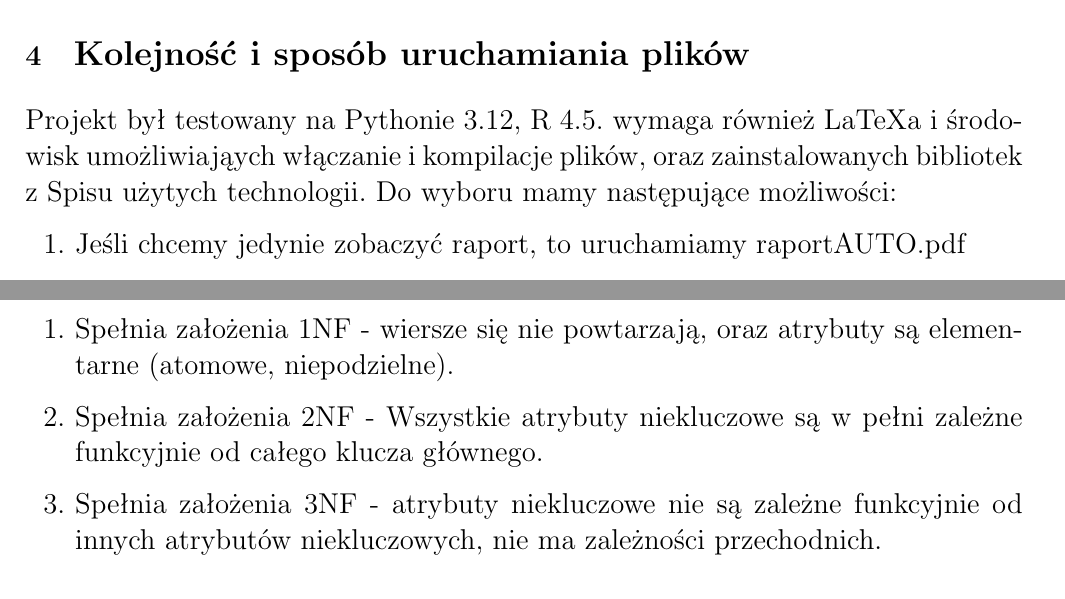
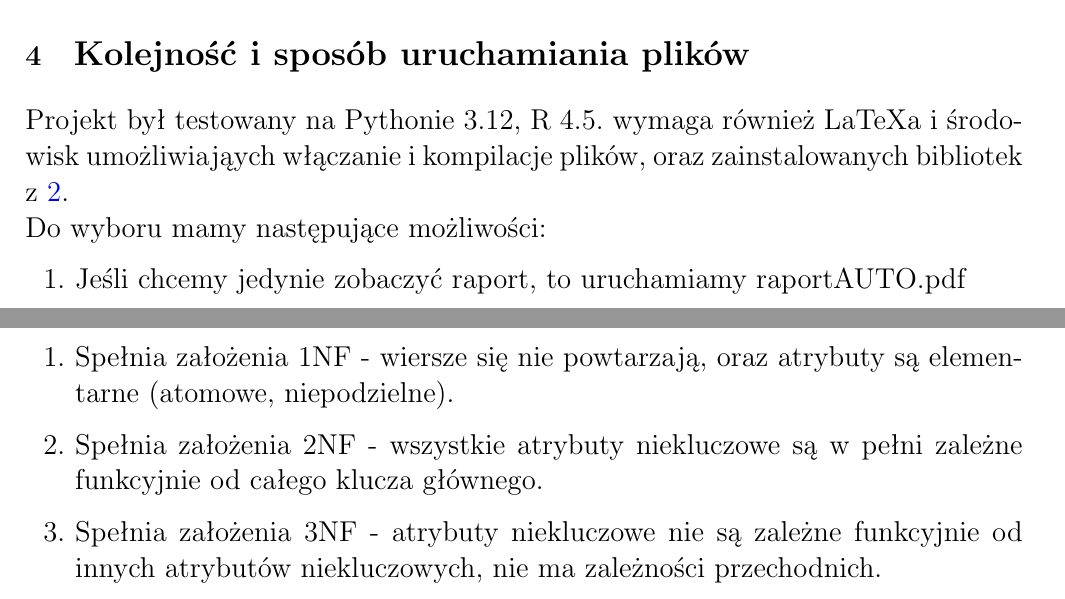
Before and after one commit to WojtekKowal/BazyDanychProjekt, a LaTeX document (dokumentacja/dokumentacja.tex): two parts of pages 3 and 8 of 8, joined at a grey line, cut so that both start at the same text. Compiled offline with pdfLaTeX.

Commit message:
poprawa literówki + referencja w 4. do 2.

```diff
--- a/dokumentacja/dokumentacja.tex
+++ b/dokumentacja/dokumentacja.tex
@@ -61,7 +62,7 @@ Do projektu użyto następujących technologii:
     \end{enumerate}
 \end{itemize}
 \section{\LARGE Kolejność i sposób uruchamiania plików}
-Projekt był testowany na Pythonie 3.12, R 4.5. wymaga również LaTeXa i środowisk umożliwiająych włączanie i kompilacje plików, oraz zainstalowanych bibliotek z Spisu użytych technologii.
+Projekt był testowany na Pythonie 3.12, R 4.5. wymaga również LaTeXa i środowisk umożliwiająych włączanie i kompilacje plików, oraz zainstalowanych bibliotek z \ref{sec:technologie}. \newline
 Do wyboru mamy następujące możliwości:
 \begin{enumerate}
 \item Jeśli chcemy jedynie zobaczyć raport, to uruchamiamy raportAUTO.pdf
@@ -200,7 +201,7 @@ Do wyboru mamy następujące możliwości:
 Baza danych jest w EKNF, ponieważ
 \begin{enumerate}
     \item Spełnia założenia 1NF - wiersze się nie powtarzają, oraz atrybuty są elementarne (atomowe, niepodzielne).
-    \item Spełnia założenia 2NF - Wszystkie atrybuty niekluczowe są w pełni zależne funkcyjnie od całego klucza głównego.
+    \item Spełnia założenia 2NF - wszystkie atrybuty niekluczowe są w pełni zależne funkcyjnie od całego klucza głównego.
     \item Spełnia założenia 3NF - atrybuty niekluczowe nie są zależne funkcyjnie od innych atrybutów niekluczowych, nie ma zależności przechodnich.
     \item Spełnia założenia EKNF - każda nietrywialna zależność funkcyjna zaczyna się od nadklucza, albo kończy się na atrybucie elementarnym.
 \end{enumerate}
```
Also changed, not shown: dokumentacja/dokumentacja.pdf, dokumentacja/dokumentacja.tex (1 more changed lines).
